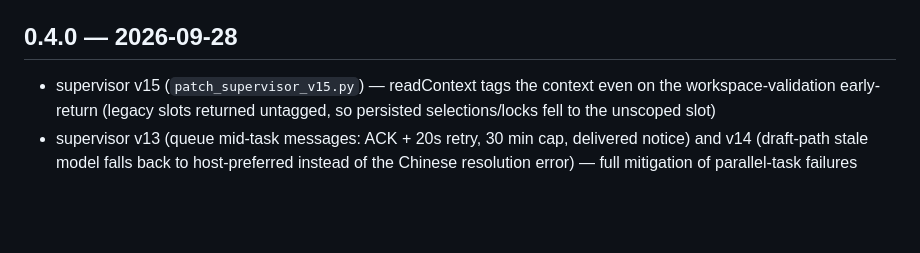
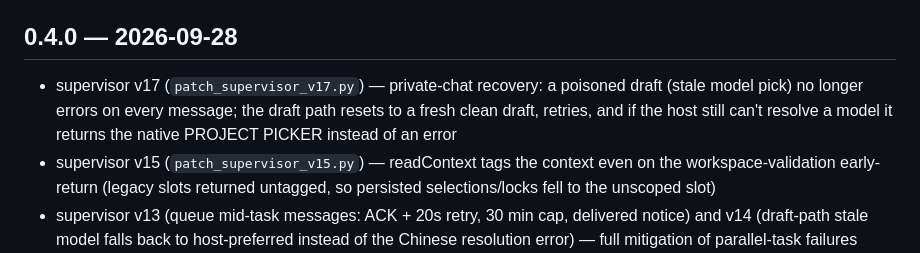
Before and after one commit to romangalaxys10-spec/zcode-teamlead, a Markdown page: CHANGELOG.md, the part around the change. Rendered like a GitHub page; blank space fills up the shorter version.

Commit message:
supervisor v17: private-chat poison recovery — fresh draft retry + project picker fallback

```diff
--- a/CHANGELOG.md
+++ b/CHANGELOG.md
@@ -27,6 +27,7 @@
 - `tests/run_tests.sh` — 14 headless tests covering every addition (all green)
 
 ## 0.4.0 — 2026-09-28
+- supervisor v17 (`patch_supervisor_v17.py`) — private-chat recovery: a poisoned draft (stale model pick) no longer errors on every message; the draft path resets to a fresh clean draft, retries, and if the host still can't resolve a model it returns the native PROJECT PICKER instead of an error
 - supervisor v15 (`patch_supervisor_v15.py`) — readContext tags the context even on the workspace-validation early-return (legacy slots returned untagged, so persisted selections/locks fell to the unscoped slot)
 - supervisor v13 (queue mid-task messages: ACK + 20s retry, 30 min cap, delivered notice) and v14 (draft-path stale model falls back to host-preferred instead of the Chinese resolution error) — full mitigation of parallel-task failures
 - supervisor v12 (`patch_supervisor_v12.py`) — stale session model no longer dead-ends locked sessions: when a selected session's saved model selection can't resolve, the resume path falls back to the group's default model instead of throwing (saved selection stays preserved)
```
